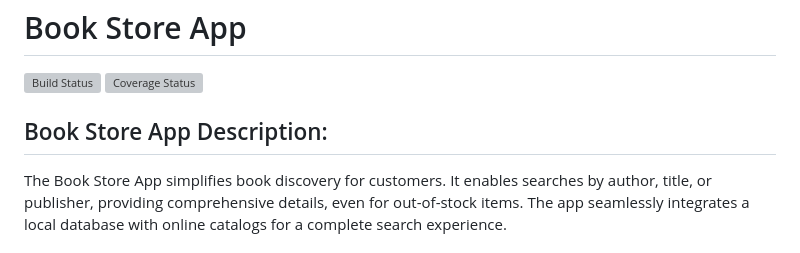
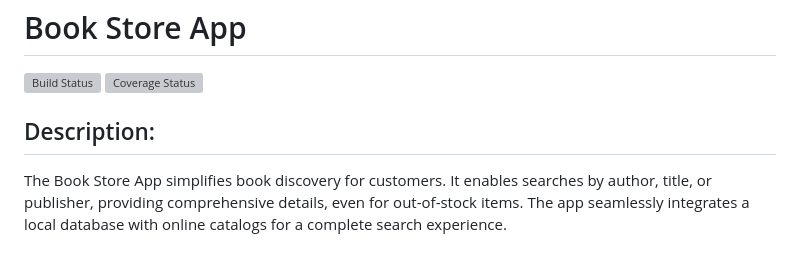
Before and after one commit to rah00l/book_store_app, a Markdown page: README.md, the part around the change. GitHub-like rendering; grey boxes are pictures that could not be loaded.

```diff
--- a/README.md
+++ b/README.md
@@ -4,7 +4,7 @@
 [![Coverage Status](https://coveralls.io/repos/github/yourusername/yourproject/badge.svg?branch=master)](https://coveralls.io/github/yourusername/yourproject?branch=master)
 
 
-## Book Store App Description:
+## Description:
 
    The Book Store App simplifies book discovery for customers. It enables searches by author, title, or publisher, providing comprehensive details, even for out-of-stock items. The app seamlessly integrates a local database with online catalogs for a complete search experience.
 
```
